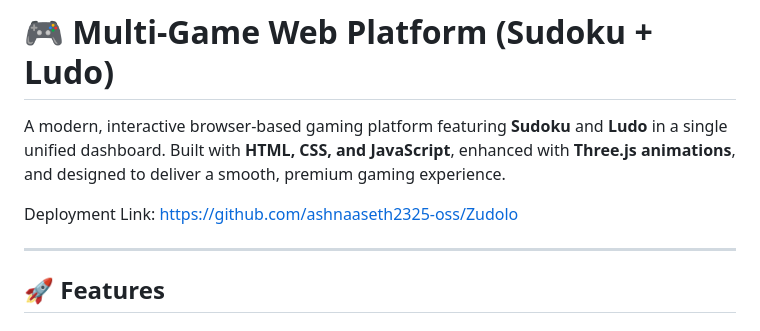
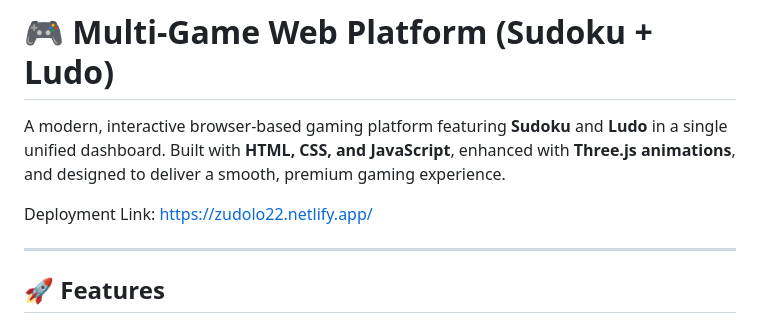
Before and after one commit to ashnaaseth2325-oss/Zudolo, a Markdown page: README.md, the part around the change. GitHub-like rendering.

Commit message:
Change deployment link in README
Updated deployment link to the live site on Netlify.

```diff
--- a/README.md
+++ b/README.md
@@ -2,7 +2,7 @@
 
 A modern, interactive browser-based gaming platform featuring **Sudoku** and **Ludo** in a single unified dashboard. Built with **HTML, CSS, and JavaScript**, enhanced with **Three.js animations**, and designed to deliver a smooth, premium gaming experience.
 
-Deployment Link: https://github.com/ashnaaseth2325-oss/Zudolo
+Deployment Link: https://zudolo22.netlify.app/
 
 ---
 
```
